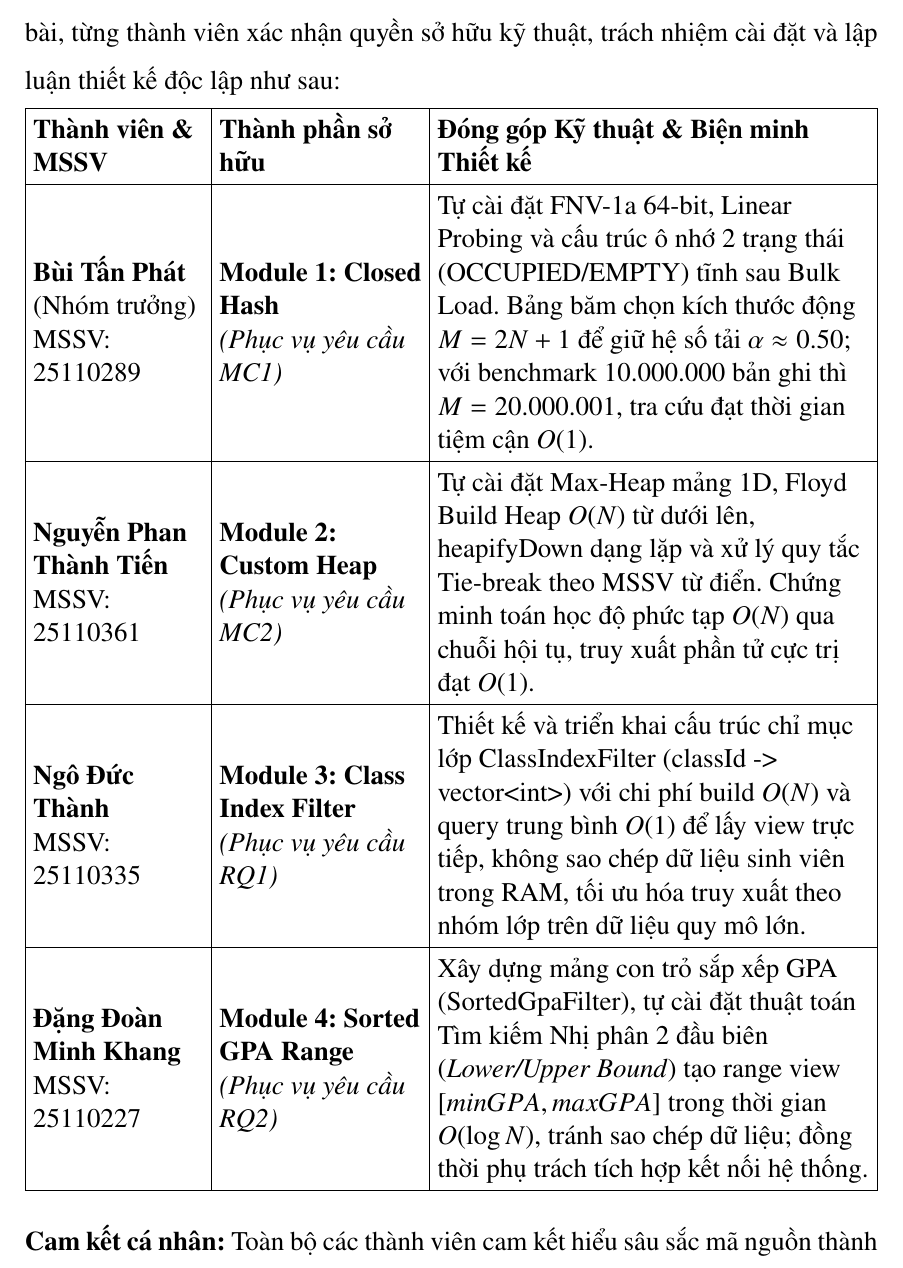
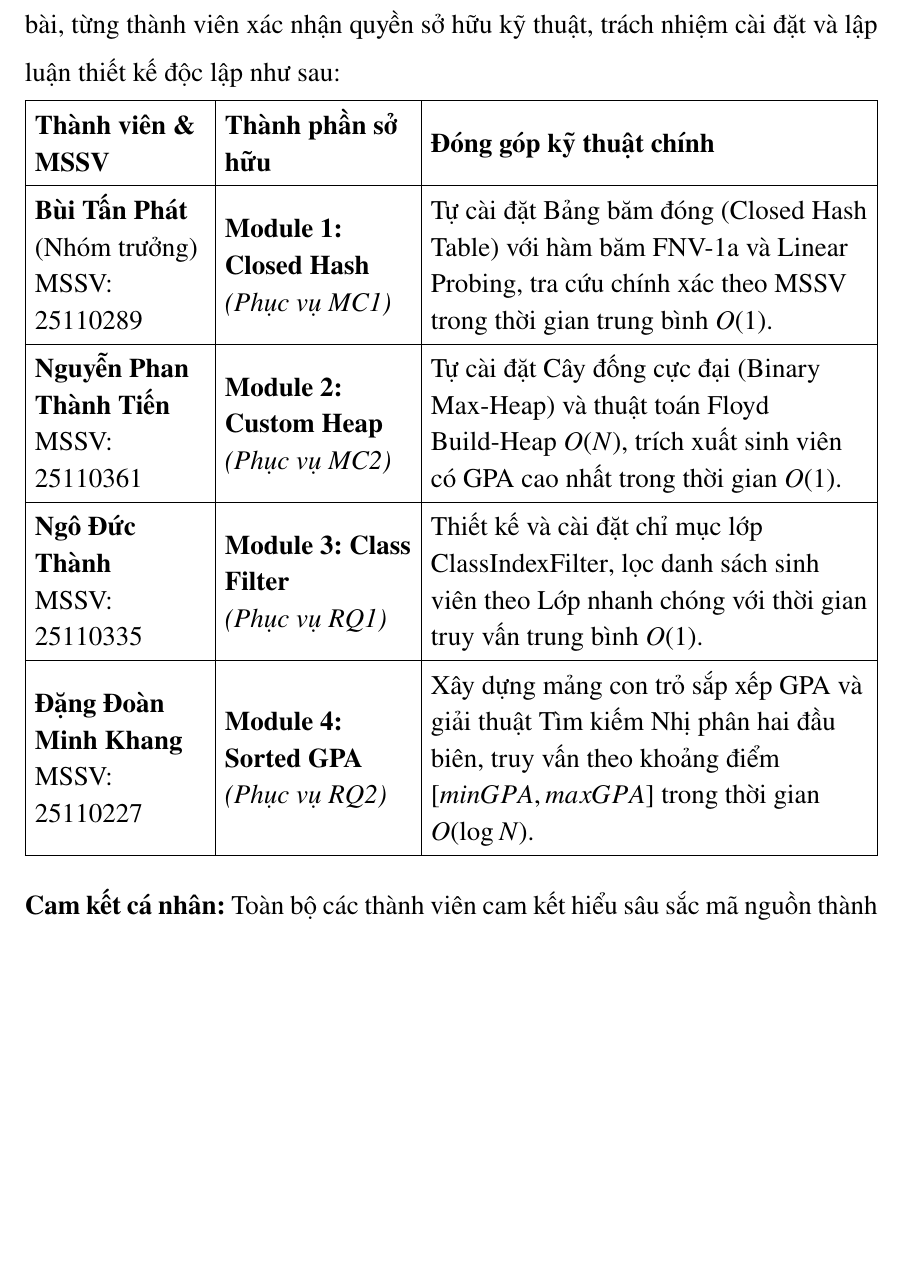
Before and after one commit to iw-aurora/Project_DSA, a LaTeX document (bao_cao/main.tex): part of page 5 of 67 before the commit and part of page 5 of 66 after it, cut so that both start at the same text, the shorter picture padded with empty space. Compiled offline with pdfLaTeX.

Commit message:
docs(report): simplify D3 ownership declaration table

```diff
--- a/bao_cao/main.tex
+++ b/bao_cao/main.tex
@@ -337,16 +337,16 @@ Tuân thủ quy định về Đánh giá năng lực cá nhân theo Mục 10, 11
 \begin{table}[H]
 \centering
 \begingroup
-\setstretch{1.05}
-\setlength{\tabcolsep}{4pt}
-\renewcommand{\arraystretch}{1.25}
-\begin{tabularx}{\textwidth}{|>{\raggedright\arraybackslash}m{3.2cm}|>{\raggedright\arraybackslash}m{3.8cm}|>{\raggedright\arraybackslash}X|}
+\setstretch{1.15}
+\setlength{\tabcolsep}{5pt}
+\renewcommand{\arraystretch}{1.3}
+\begin{tabularx}{\textwidth}{|>{\raggedright\arraybackslash}m{3.2cm}|>{\raggedright\arraybackslash}m{3.5cm}|>{\raggedright\arraybackslash}X|}
 \hline
-\textbf{Thành viên \& MSSV} & \textbf{Thành phần sở hữu} & \textbf{Đóng góp Kỹ thuật \& Biện minh Thiết kế} \\ \hline
-\textbf{Bùi Tấn Phát} \newline (Nhóm trưởng) \newline MSSV: 25110289 & \textbf{Module 1: Closed Hash} \newline \textit{(Phục vụ yêu cầu MC1)} & Tự cài đặt FNV-1a 64-bit, Linear Probing và cấu trúc ô nhớ 2 trạng thái (\texttt{OCCUPIED}/\texttt{EMPTY}) tĩnh sau Bulk Load. Bảng băm chọn kích thước động $M = 2N + 1$ để giữ hệ số tải $\alpha \approx 0.50$; với benchmark $10.000.000$ bản ghi thì $M = 20.000.001$, tra cứu đạt thời gian tiệm cận $O(1)$. \\ \hline
-\textbf{Nguyễn Phan Thành Tiến} \newline MSSV: 25110361 & \textbf{Module 2: Custom Heap} \newline \textit{(Phục vụ yêu cầu MC2)} & Tự cài đặt Max-Heap mảng 1D, Floyd Build Heap $O(N)$ từ dưới lên, \texttt{heapifyDown} dạng lặp và xử lý quy tắc Tie-break theo MSSV từ điển. Chứng minh toán học độ phức tạp $O(N)$ qua chuỗi hội tụ, truy xuất phần tử cực trị đạt $O(1)$. \\ \hline
-\textbf{Ngô Đức Thành} \newline MSSV: 25110335 & \textbf{Module 3: Class Index Filter} \newline \textit{(Phục vụ yêu cầu RQ1)} & Thiết kế và triển khai cấu trúc chỉ mục lớp \texttt{ClassIndexFilter} (\texttt{classId -> vector<int>}) với chi phí build $O(N)$ và query trung bình $O(1)$ để lấy view trực tiếp, không sao chép dữ liệu sinh viên trong RAM, tối ưu hóa truy xuất theo nhóm lớp trên dữ liệu quy mô lớn. \\ \hline
-\textbf{Đặng Đoàn Minh Khang} \newline MSSV: 25110227 & \textbf{Module 4: Sorted GPA Range} \newline \textit{(Phục vụ yêu cầu RQ2)} & Xây dựng mảng con trỏ sắp xếp GPA (\texttt{SortedGpaFilter}), tự cài đặt thuật toán Tìm kiếm Nhị phân 2 đầu biên (\textit{Lower/Upper Bound}) tạo range view $[minGPA, maxGPA]$ trong thời gian $O(\log N)$, tránh sao chép dữ liệu; đồng thời phụ trách tích hợp kết nối hệ thống. \\ \hline
+\textbf{Thành viên \& MSSV} & \textbf{Thành phần sở hữu} & \textbf{Đóng góp kỹ thuật chính} \\ \hline
+\textbf{Bùi Tấn Phát} \newline (Nhóm trưởng) \newline MSSV: 25110289 & \textbf{Module 1: Closed Hash} \newline \textit{(Phục vụ MC1)} & Tự cài đặt Bảng băm đóng (Closed Hash Table) với hàm băm FNV-1a và Linear Probing, tra cứu chính xác theo MSSV trong thời gian trung bình $O(1)$. \\ \hline
+\textbf{Nguyễn Phan Thành Tiến} \newline MSSV: 25110361 & \textbf{Module 2: Custom Heap} \newline \textit{(Phục vụ MC2)} & Tự cài đặt Cây đống cực đại (Binary Max-Heap) và thuật toán Floyd Build-Heap $O(N)$, trích xuất sinh viên có GPA cao nhất trong thời gian $O(1)$. \\ \hline
+\textbf{Ngô Đức Thành} \newline MSSV: 25110335 & \textbf{Module 3: Class Filter} \newline \textit{(Phục vụ RQ1)} & Thiết kế và cài đặt chỉ mục lớp \texttt{ClassIndexFilter}, lọc danh sách sinh viên theo Lớp nhanh chóng với thời gian truy vấn trung bình $O(1)$. \\ \hline
+\textbf{Đặng Đoàn Minh Khang} \newline MSSV: 25110227 & \textbf{Module 4: Sorted GPA} \newline \textit{(Phục vụ RQ2)} & Xây dựng mảng con trỏ sắp xếp GPA và giải thuật Tìm kiếm Nhị phân hai đầu biên, truy vấn theo khoảng điểm $[minGPA, maxGPA]$ trong thời gian $O(\log N)$. \\ \hline
 \end{tabularx}
 \endgroup
 \end{table}
```
